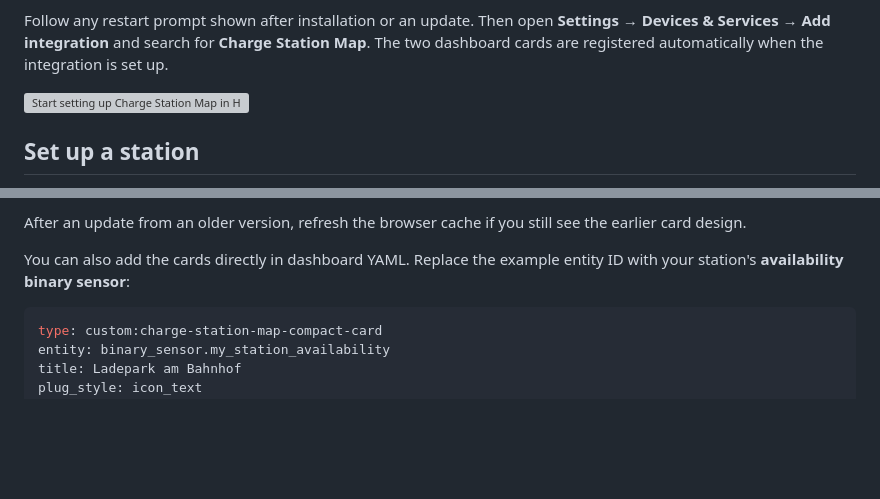
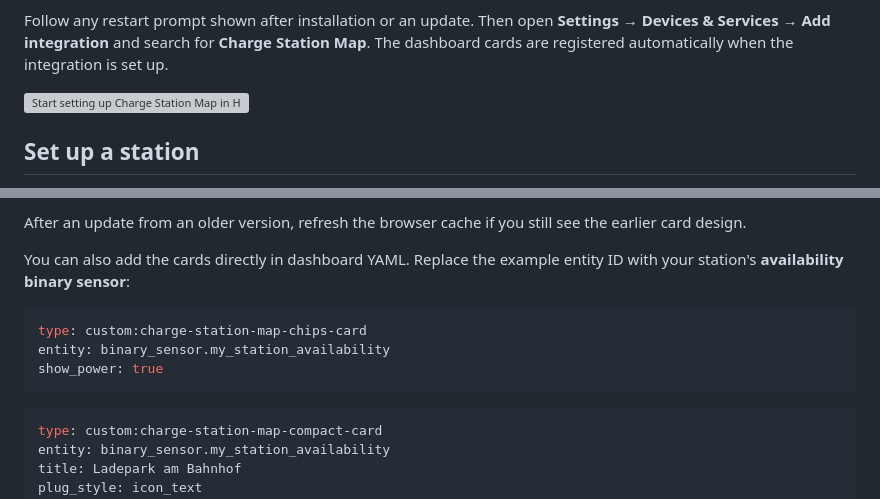
Before and after one commit to isertkaya/Charge-Station-Map, a Markdown page: README.md, 2 parts joined by grey strips. GitHub-like rendering; blank space fills up the shorter version; grey boxes are pictures that could not be loaded.

````diff
--- a/README.md
+++ b/README.md
@@ -68,7 +68,7 @@ needed.
 
 Follow any restart prompt shown after installation or an update. Then open
 **Settings → Devices & Services → Add integration** and search for **Charge
-Station Map**. The two dashboard cards are registered automatically when the
+Station Map**. The dashboard cards are registered automatically when the
 integration is set up.
 
 [![Start setting up Charge Station Map in Home Assistant](https://my.home-assistant.io/badges/config_flow_start.svg)](https://my.home-assistant.io/redirect/config_flow_start/?domain=charge_station_map)
@@ -144,6 +148,12 @@ see the earlier card design.
 
 You can also add the cards directly in dashboard YAML. Replace the example
 entity ID with your station's **availability binary sensor**:
+
+```yaml
+type: custom:charge-station-map-chips-card
+entity: binary_sensor.my_station_availability
+show_power: true
+```
 
 ```yaml
 type: custom:charge-station-map-compact-card
````
Also changed, not shown: other parts of README.md (+24 -20 lines), docs/images/chips-card.png (added), docs/images/compact-card.png, docs/images/detail-card.png, 5 other files.
